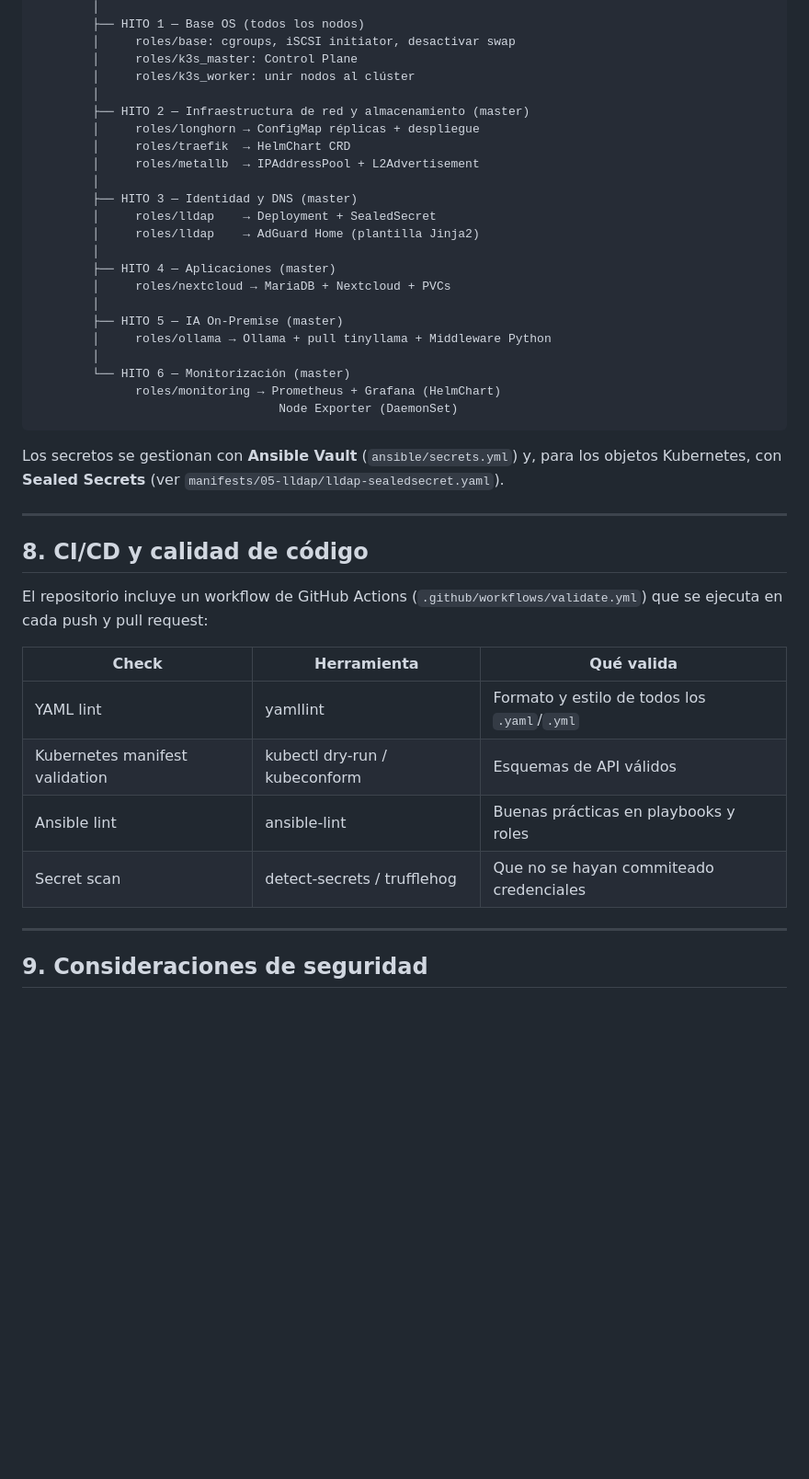
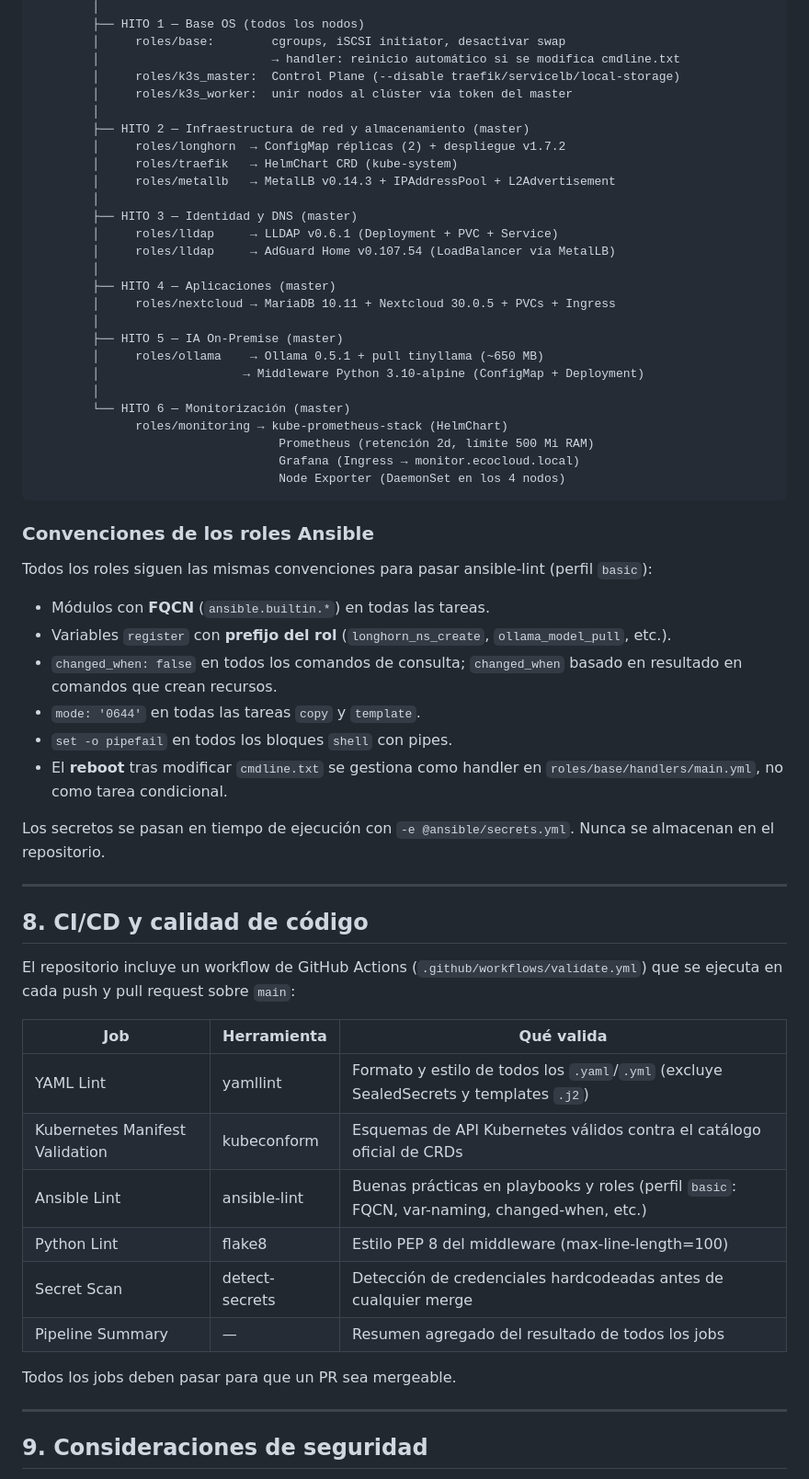
Before and after one commit to jjvvrrmr/EcoCloudEdge, a Markdown page: docs/architecture.md, the part around one of its changes. Shown at 92% size. GitHub-like rendering; blank space fills up the shorter version.

Commit message:
Revise architecture documentation with version updates

````diff
--- a/docs/architecture.md
+++ b/docs/architecture.md
@@ -216,45 +234,66 @@ ansible-playbook -i inventory.ini site.yml
         │
         ├── HITO 1 — Base OS (todos los nodos)
-        │     roles/base: cgroups, iSCSI initiator, desactivar swap
-        │     roles/k3s_master: Control Plane
-        │     roles/k3s_worker: unir nodos al clúster
+        │     roles/base:        cgroups, iSCSI initiator, desactivar swap
+        │                        → handler: reinicio automático si se modifica cmdline.txt
+        │     roles/k3s_master:  Control Plane (--disable traefik/servicelb/local-storage)
+        │     roles/k3s_worker:  unir nodos al clúster vía token del master
         │
         ├── HITO 2 — Infraestructura de red y almacenamiento (master)
-        │     roles/longhorn → ConfigMap réplicas + despliegue
-        │     roles/traefik  → HelmChart CRD
-        │     roles/metallb  → IPAddressPool + L2Advertisement
+        │     roles/longhorn  → ConfigMap réplicas (2) + despliegue v1.7.2
+        │     roles/traefik   → HelmChart CRD (kube-system)
+        │     roles/metallb   → MetalLB v0.14.3 + IPAddressPool + L2Advertisement
         │
         ├── HITO 3 — Identidad y DNS (master)
-        │     roles/lldap    → Deployment + SealedSecret
-        │     roles/lldap    → AdGuard Home (plantilla Jinja2)
+        │     roles/lldap     → LLDAP v0.6.1 (Deployment + PVC + Service)
+        │     roles/lldap     → AdGuard Home v0.107.54 (LoadBalancer vía MetalLB)
         │
         ├── HITO 4 — Aplicaciones (master)
-        │     roles/nextcloud → MariaDB + Nextcloud + PVCs
+        │     roles/nextcloud → MariaDB 10.11 + Nextcloud 30.0.5 + PVCs + Ingress
         │
         ├── HITO 5 — IA On-Premise (master)
-        │     roles/ollama → Ollama + pull tinyllama + Middleware Python
+        │     roles/ollama    → Ollama 0.5.1 + pull tinyllama (~650 MB)
+        │                    → Middleware Python 3.10-alpine (ConfigMap + Deployment)
         │
         └── HITO 6 — Monitorización (master)
-              roles/monitoring → Prometheus + Grafana (HelmChart)
-                                  Node Exporter (DaemonSet)
+              roles/monitoring → kube-prometheus-stack (HelmChart)
+                                  Prometheus (retención 2d, límite 500 Mi RAM)
+                                  Grafana (Ingress → monitor.ecocloud.local)
+                                  Node Exporter (DaemonSet en los 4 nodos)
 ```
 
-Los secretos se gestionan con **Ansible Vault** (`ansible/secrets.yml`) y,
-para los objetos Kubernetes, con **Sealed Secrets** (ver `manifests/05-lldap/lldap-sealedsecret.yaml`).
+### Convenciones de los roles Ansible
+
+Todos los roles siguen las mismas convenciones para pasar ansible-lint (perfil `basic`):
+
+- Módulos con **FQCN** (`ansible.builtin.*`) en todas las tareas.
+- Variables `register` con **prefijo del rol** (`longhorn_ns_create`, `ollama_model_pull`, etc.).
+- `changed_when: false` en todos los comandos de consulta; `changed_when` basado en
+  resultado en comandos que crean recursos.
+- `mode: '0644'` en todas las tareas `copy` y `template`.
+- `set -o pipefail` en todos los bloques `shell` con pipes.
+- El **reboot** tras modificar `cmdline.txt` se gestiona como handler en
+  `roles/base/handlers/main.yml`, no como tarea condicional.
+
+Los secretos se pasan en tiempo de ejecución con `-e @ansible/secrets.yml`.
+Nunca se almacenan en el repositorio.
 
 ---
 
 ## 8. CI/CD y calidad de código
 
 El repositorio incluye un workflow de GitHub Actions (`.github/workflows/validate.yml`)
-que se ejecuta en cada push y pull request:
+que se ejecuta en cada push y pull request sobre `main`:
 
-| Check | Herramienta | Qué valida |
-|-------|-------------|------------|
-| YAML lint | yamllint | Formato y estilo de todos los `.yaml`/`.yml` |
-| Kubernetes manifest validation | kubectl dry-run / kubeconform | Esquemas de API válidos |
-| Ansible lint | ansible-lint | Buenas prácticas en playbooks y roles |
-| Secret scan | detect-secrets / trufflehog | Que no se hayan commiteado credenciales |
+| Job | Herramienta | Qué valida |
+|-----|-------------|------------|
+| YAML Lint | yamllint | Formato y estilo de todos los `.yaml`/`.yml` (excluye SealedSecrets y templates `.j2`) |
+| Kubernetes Manifest Validation | kubeconform | Esquemas de API Kubernetes válidos contra el catálogo oficial de CRDs |
+| Ansible Lint | ansible-lint | Buenas prácticas en playbooks y roles (perfil `basic`: FQCN, var-naming, changed-when, etc.) |
+| Python Lint | flake8 | Estilo PEP 8 del middleware (max-line-length=100) |
+| Secret Scan | detect-secrets | Detección de credenciales hardcodeadas antes de cualquier merge |
+| Pipeline Summary | — | Resumen agregado del resultado de todos los jobs |
+
+Todos los jobs deben pasar para que un PR sea mergeable.
 
 ---
 
````
Also changed, not shown: other parts of docs/architecture.md (+153 -114 lines).
